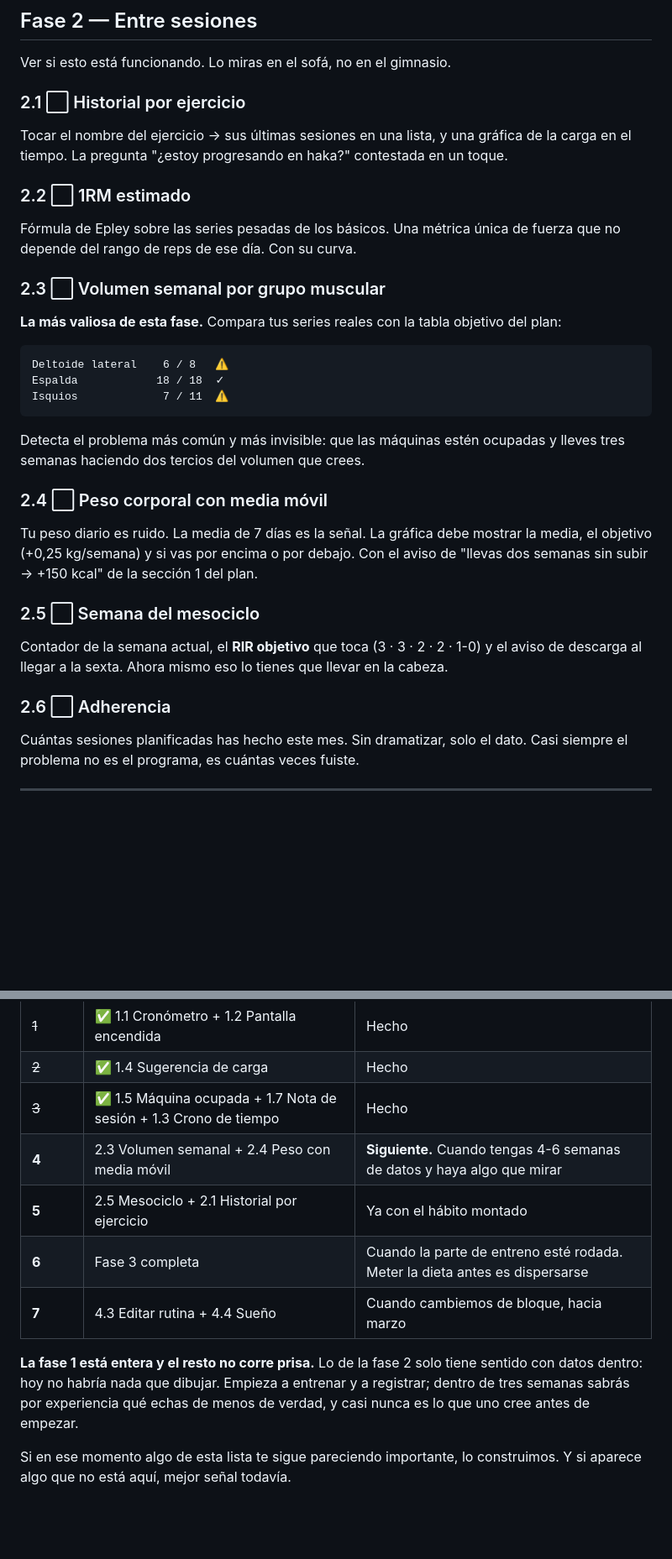
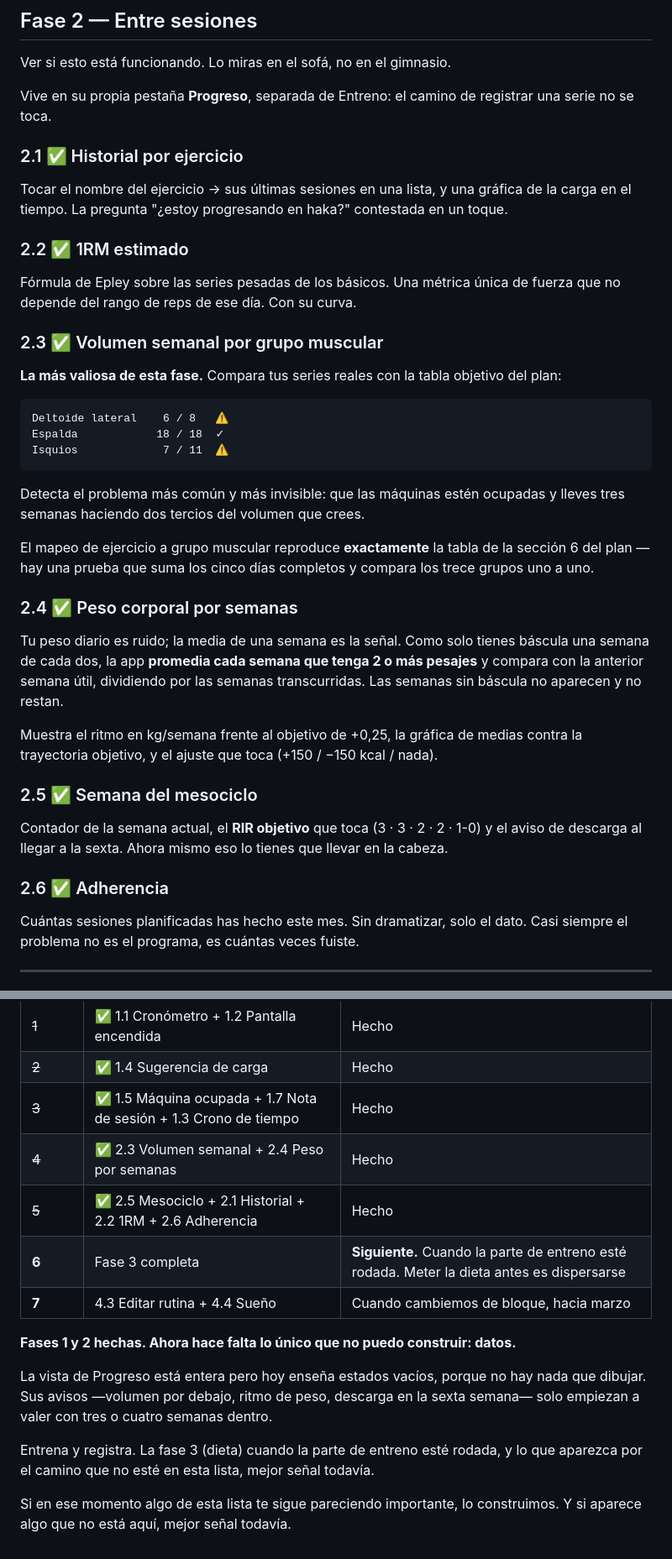
Before and after one commit to pastor-10/cargas, a Markdown page: ROADMAP.md, 2 parts joined by grey strips. Shown at 84% size. GitHub-like rendering; blank space fills up the shorter version.

Commit message:
Roadmap: fase 2 completada
Marca 2.1-2.6 y ajusta 2.4 a lo construido: medias por semana con 2+ pesajes
en vez de media móvil de 7 días, que con báscula una semana de cada dos no
tendría sentido.

Co-Authored-By: Claude Opus 5 <noreply@anthropic.com>

```diff
--- a/ROADMAP.md
+++ b/ROADMAP.md
@@ -114,18 +114,21 @@ es la mitad del contexto cuando analice por qué una semana salió mal.
 
 Ver si esto está funcionando. Lo miras en el sofá, no en el gimnasio.
 
-### 2.1 ⬜ Historial por ejercicio
+Vive en su propia pestaña **Progreso**, separada de Entreno: el camino de
+registrar una serie no se toca.
+
+### 2.1 ✅ Historial por ejercicio
 
 Tocar el nombre del ejercicio → sus últimas sesiones en una lista, y una
 gráfica de la carga en el tiempo. La pregunta "¿estoy progresando en haka?"
 contestada en un toque.
 
-### 2.2 ⬜ 1RM estimado
+### 2.2 ✅ 1RM estimado
 
 Fórmula de Epley sobre las series pesadas de los básicos. Una métrica única de
 fuerza que no depende del rango de reps de ese día. Con su curva.
 
-### 2.3 ⬜ Volumen semanal por grupo muscular
+### 2.3 ✅ Volumen semanal por grupo muscular
 
 **La más valiosa de esta fase.** Compara tus series reales con la tabla
 objetivo del plan:
@@ -139,20 +142,27 @@ Isquios             7 / 11  ⚠
 Detecta el problema más común y más invisible: que las máquinas estén ocupadas
 y lleves tres semanas haciendo dos tercios del volumen que crees.
 
-### 2.4 ⬜ Peso corporal con media móvil
+El mapeo de ejercicio a grupo muscular reproduce **exactamente** la tabla de la
+sección 6 del plan — hay una prueba que suma los cinco días completos y compara
+los trece grupos uno a uno.
 
-Tu peso diario es ruido. La media de 7 días es la señal. La gráfica debe
-mostrar la media, el objetivo (+0,25 kg/semana) y si vas por encima o por
-debajo. Con el aviso de "llevas dos semanas sin subir → +150 kcal" de la
-sección 1 del plan.
+### 2.4 ✅ Peso corporal por semanas
 
-### 2.5 ⬜ Semana del mesociclo
+Tu peso diario es ruido; la media de una semana es la señal. Como solo tienes
+báscula una semana de cada dos, la app **promedia cada semana que tenga 2 o más
+pesajes** y compara con la anterior semana útil, dividiendo por las semanas
+transcurridas. Las semanas sin báscula no aparecen y no restan.
+
+Muestra el ritmo en kg/semana frente al objetivo de +0,25, la gráfica de medias
+contra la trayectoria objetivo, y el ajuste que toca (+150 / −150 kcal / nada).
+
+### 2.5 ✅ Semana del mesociclo
 
 Contador de la semana actual, el **RIR objetivo** que toca (3 · 3 · 2 · 2 · 1-0)
 y el aviso de descarga al llegar a la sexta. Ahora mismo eso lo tienes que
 llevar en la cabeza.
 
-### 2.6 ⬜ Adherencia
+### 2.6 ✅ Adherencia
 
 Cuántas sesiones planificadas has hecho este mes. Sin dramatizar, solo el dato.
 Casi siempre el problema no es el programa, es cuántas veces fuiste.
@@ -270,15 +280,19 @@ Yo iría así, y cada bloque es utilizable por sí solo:
 | ~~1~~ | ✅ 1.1 Cronómetro + 1.2 Pantalla encendida | Hecho |
 | ~~2~~ | ✅ 1.4 Sugerencia de carga | Hecho |
 | ~~3~~ | ✅ 1.5 Máquina ocupada + 1.7 Nota de sesión + 1.3 Crono de tiempo | Hecho |
-| **4** | 2.3 Volumen semanal + 2.4 Peso con media móvil | **Siguiente.** Cuando tengas 4-6 semanas de datos y haya algo que mirar |
-| **5** | 2.5 Mesociclo + 2.1 Historial por ejercicio | Ya con el hábito montado |
-| **6** | Fase 3 completa | Cuando la parte de entreno esté rodada. Meter la dieta antes es dispersarse |
+| ~~4~~ | ✅ 2.3 Volumen semanal + 2.4 Peso por semanas | Hecho |
+| ~~5~~ | ✅ 2.5 Mesociclo + 2.1 Historial + 2.2 1RM + 2.6 Adherencia | Hecho |
+| **6** | Fase 3 completa | **Siguiente.** Cuando la parte de entreno esté rodada. Meter la dieta antes es dispersarse |
 | **7** | 4.3 Editar rutina + 4.4 Sueño | Cuando cambiemos de bloque, hacia marzo |
 
-**La fase 1 está entera y el resto no corre prisa.** Lo de la fase 2 solo tiene
-sentido con datos dentro: hoy no habría nada que dibujar. Empieza a entrenar y a
-registrar; dentro de tres semanas sabrás por experiencia qué echas de menos de
-verdad, y casi nunca es lo que uno cree antes de empezar.
+**Fases 1 y 2 hechas. Ahora hace falta lo único que no puedo construir: datos.**
+
+La vista de Progreso está entera pero hoy enseña estados vacíos, porque no hay
+nada que dibujar. Sus avisos —volumen por debajo, ritmo de peso, descarga en la
+sexta semana— solo empiezan a valer con tres o cuatro semanas dentro.
+
+Entrena y registra. La fase 3 (dieta) cuando la parte de entreno esté rodada, y
+lo que aparezca por el camino que no esté en esta lista, mejor señal todavía.
 
 Si en ese momento algo de esta lista te sigue pareciendo importante, lo
 construimos. Y si aparece algo que no está aquí, mejor señal todavía.
```
